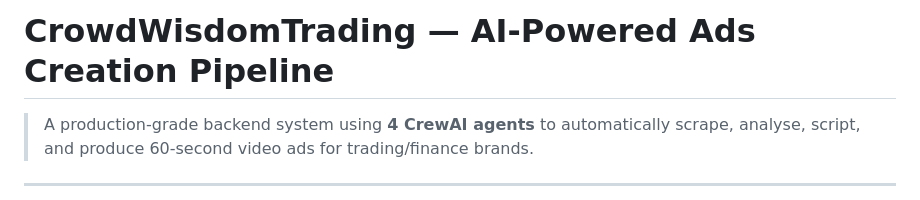
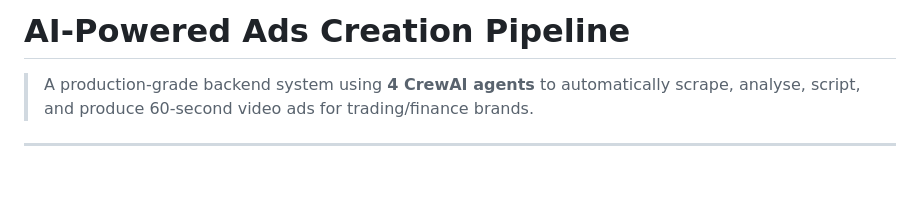
Before and after one commit to Vaibhav5012/Ads-Agent-Multi-Agent-AI-System-for-Automated-Ad-Creation, a Markdown page: README.md, the part around the change. GitHub-like rendering; blank space fills up the shorter version.

Commit message:
Update README title to remove project name
Removed the project name 'CrowdWisdomTrading' from the title.

```diff
--- a/README.md
+++ b/README.md
@@ -1,4 +1,4 @@
-# CrowdWisdomTrading — AI-Powered Ads Creation Pipeline
+# AI-Powered Ads Creation Pipeline
 
 > A production-grade backend system using **4 CrewAI agents** to automatically
 > scrape, analyse, script, and produce 60-second video ads for trading/finance brands.
```
